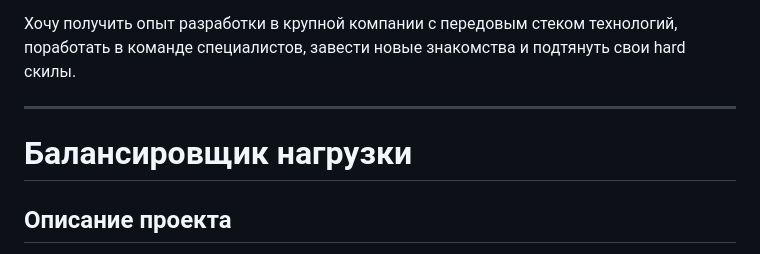
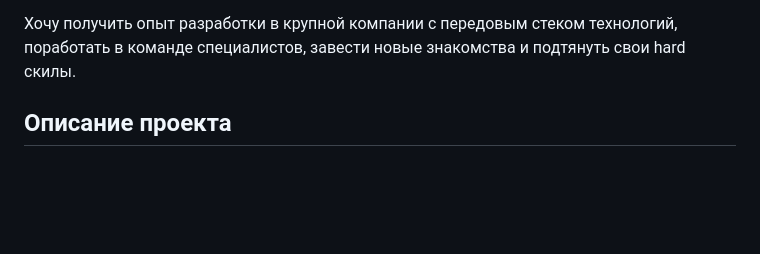
Before and after one commit to v1adis1av28/LoadBalancer, a Markdown page: README.md, the part around the change. Drawn GitHub-style; blank space fills up the shorter version.

```diff
--- a/README.md
+++ b/README.md
@@ -13,10 +13,6 @@
 3) Каковы ваши ожидания от участия в буткемпе?
 
 Хочу получить опыт разработки в крупной компании с передовым стеком технологий, поработать в команде специалистов, завести новые знакомства и подтянуть свои hard скилы.
-
----
-
-# **Балансировщик нагрузки**
 
 ## **Описание проекта**
 
```
